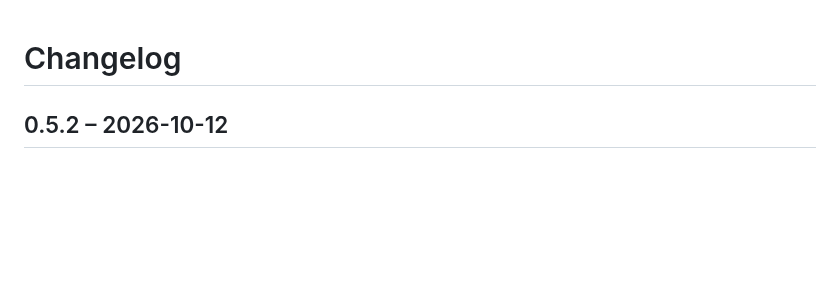
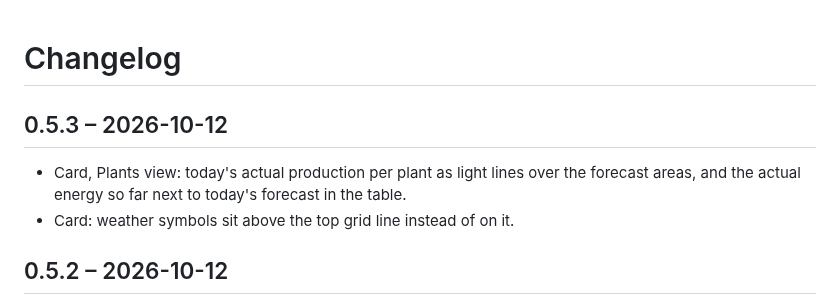
Before and after one commit to dominikamann/ha-machine-learning-based-pv-forecast, a Markdown page: CHANGELOG.md, the part around the change. Rendered like a GitHub page; blank space fills up the shorter version.

```diff
--- a/CHANGELOG.md
+++ b/CHANGELOG.md
@@ -1,4 +1,10 @@
 # Changelog
+
+## 0.5.3 – 2026-10-12
+
+- Card, Plants view: today's actual production per plant as light lines over the forecast areas,
+  and the actual energy so far next to today's forecast in the table.
+- Card: weather symbols sit above the top grid line instead of on it.
 
 ## 0.5.2 – 2026-10-12
 
```
Also changed, not shown: README.md (+3 -2 lines), images/days.png, images/plants.png, 4 other files.
